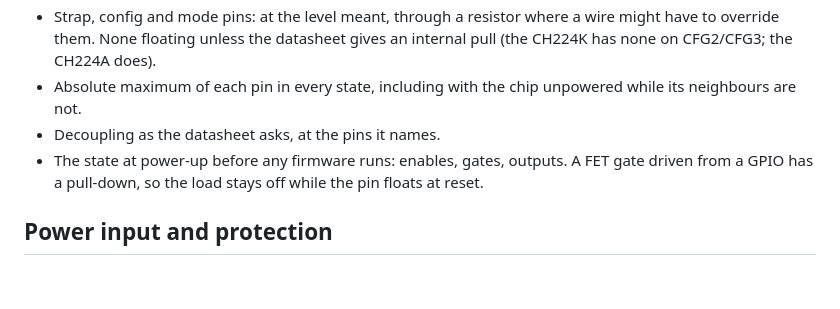
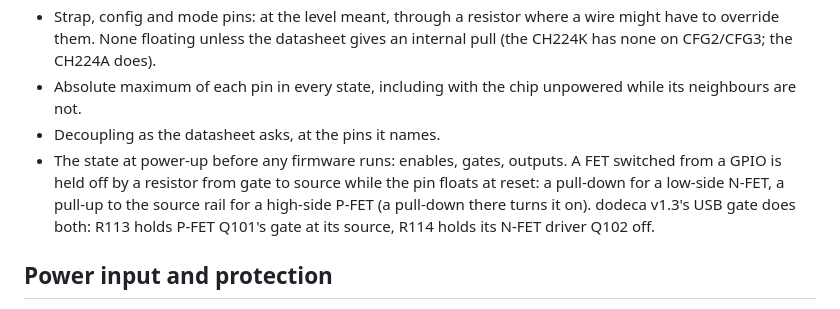
Before and after one commit to somebox/pcb-kit, a Markdown page: skills/failure-review/checklist.md, the part around the change. GitHub-like rendering; blank space fills up the shorter version.

Commit message:
skills: failure-review: a FET held off by its gate-source resistor, not always a pull-down
The checklist said every GPIO-driven FET gate needs a pull-down. That is
right for a low-side N-FET and wrong for a high-side P-FET, where a
pull-down turns the load on while the pin floats. The check now asks for
the gate-to-source bias that holds each kind off, with dodeca v1.3's USB
gate (R113 on the P-FET, R114 on its N-FET driver) as the example.
Found by Copilot's review of PR 6.

Co-Authored-By: Claude Opus 5.5 <noreply@anthropic.com>

```diff
--- a/skills/failure-review/checklist.md
+++ b/skills/failure-review/checklist.md
@@ -13,8 +13,10 @@ it mattered.
   None floating unless the datasheet gives an internal pull (the CH224K has none on CFG2/CFG3; the CH224A does).
 - Absolute maximum of each pin in every state, including with the chip unpowered while its neighbours are not.
 - Decoupling as the datasheet asks, at the pins it names.
-- The state at power-up before any firmware runs: enables, gates, outputs. A FET gate driven from a GPIO has a
-  pull-down, so the load stays off while the pin floats at reset.
+- The state at power-up before any firmware runs: enables, gates, outputs. A FET switched from a GPIO is held off
+  by a resistor from gate to source while the pin floats at reset: a pull-down for a low-side N-FET, a pull-up to
+  the source rail for a high-side P-FET (a pull-down there turns it on). dodeca v1.3's USB gate does both: R113 holds
+  P-FET Q101's gate at its source, R114 holds its N-FET driver Q102 off.
 
 ## Power input and protection
 
```
